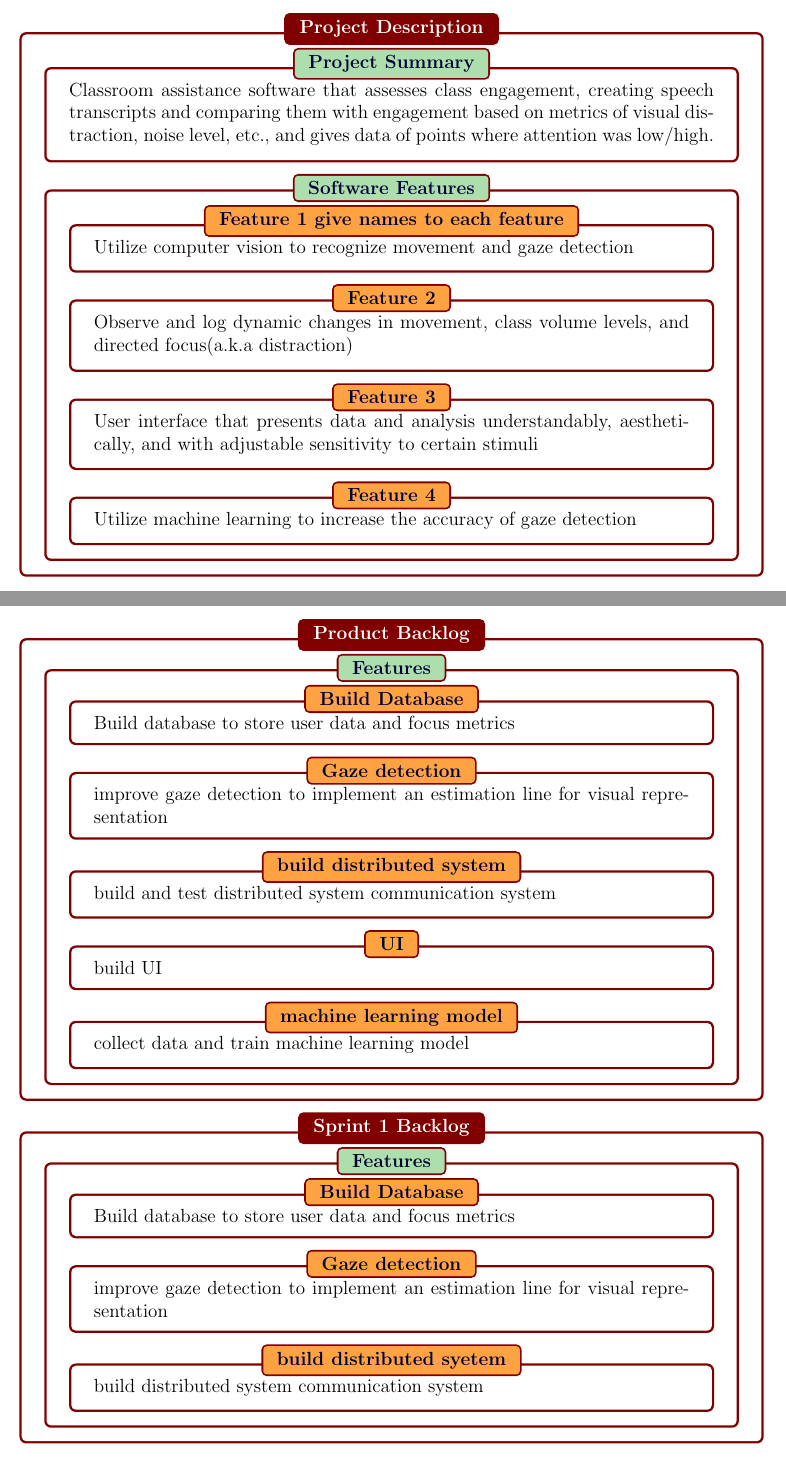
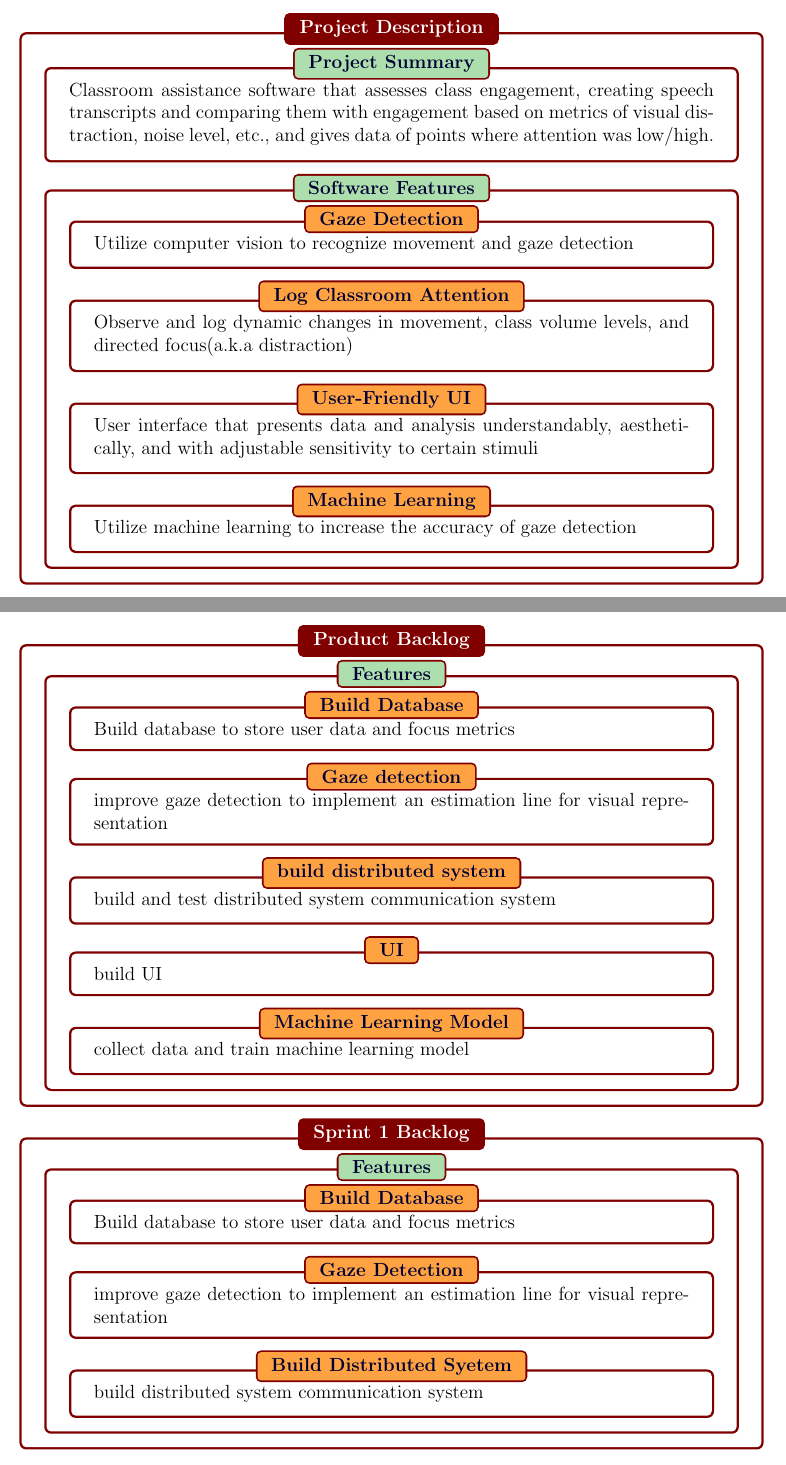
Before and after one commit to Sky322/CSC_450_Project, a LaTeX document (project_report.tex): two parts of pages 3 and 4 of 5, joined at a grey line, cut so that both start at the same text. Compiled offline with pdfLaTeX.

Commit message:
Update project_report.tex

```diff
--- a/project_report.tex
+++ b/project_report.tex
@@ -139,16 +139,16 @@ transcripts and comparing them with engagement based on metrics of visual distra
 \end{subsectionbox}
 
 \begin{subsectionbox}[colback=white]{Software Features}
-\begin{featurebox}[colback=white]{Feature 1 give names to each feature}
+\begin{featurebox}[colback=white]{Gaze Detection}
 Utilize computer vision to recognize movement and gaze detection
 \end{featurebox}
-\begin{featurebox}[colback=white]{Feature 2}
+\begin{featurebox}[colback=white]{Log Classroom Attention}
 Observe and log dynamic changes in movement, class volume levels, and directed focus(a.k.a distraction)
 \end{featurebox}
-\begin{featurebox}[colback=white]{Feature 3}
+\begin{featurebox}[colback=white]{User-Friendly UI}
 User interface that presents data and analysis understandably, aesthetically, and with adjustable sensitivity to certain stimuli
 \end{featurebox}
-\begin{featurebox}[colback=white]{Feature 4}
+\begin{featurebox}[colback=white]{Machine Learning}
 Utilize machine learning to increase the accuracy of gaze detection
 \end{featurebox}
 \end{subsectionbox}
@@ -172,7 +172,7 @@ build and test distributed system communication system
 \begin{featurebox}[colback=white]{UI}
 build UI
 \end{featurebox}
-\begin{featurebox}[colback=white]{machine learning model}
+\begin{featurebox}[colback=white]{Machine Learning Model}
 collect data and train machine learning model
 \end{featurebox}
 \end{subsectionbox}
@@ -183,10 +183,10 @@ collect data and train machine learning model
 \begin{featurebox}[colback=white]{Build Database}
 Build database to store user data and focus metrics
 \end{featurebox}
-\begin{featurebox}[colback=white]{Gaze detection}
+\begin{featurebox}[colback=white]{Gaze Detection}
 improve gaze detection to implement an estimation line for visual representation
 \end{featurebox}
-\begin{featurebox}[colback=white]{build distributed syetem}
+\begin{featurebox}[colback=white]{Build Distributed Syetem}
 build distributed system communication system
 \end{featurebox}
 \end{subsectionbox}
```
